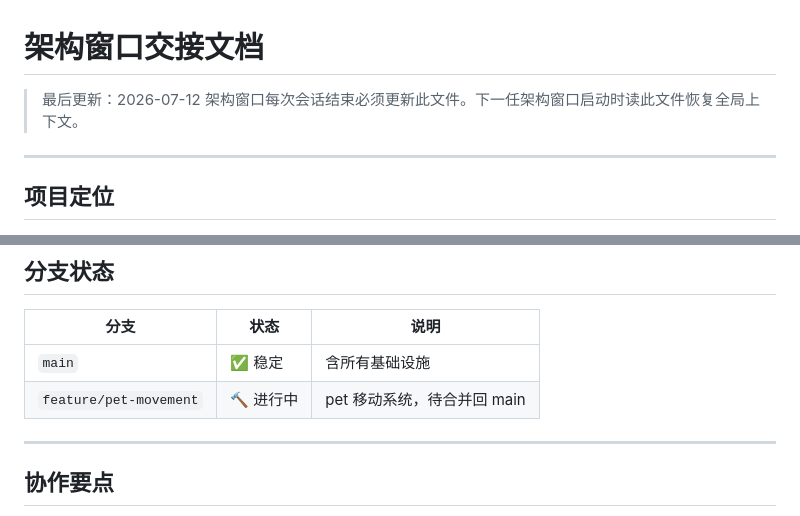
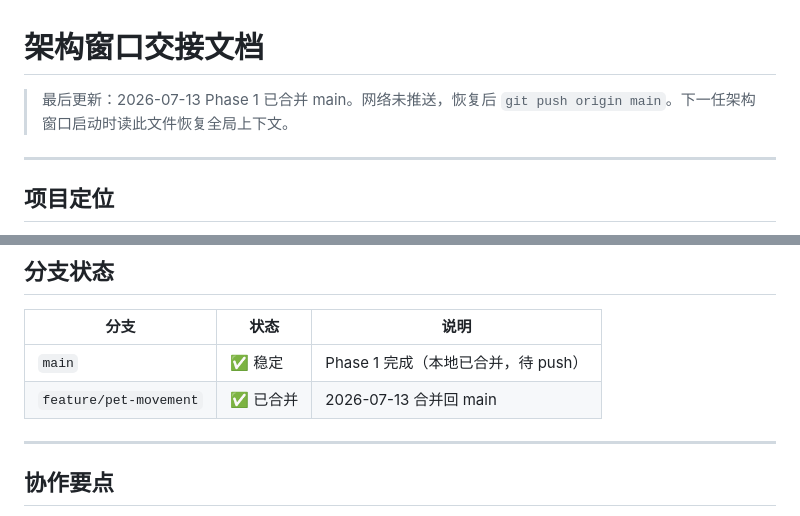
Before and after one commit to qiuku30/desktop-pet, a Markdown page: PROJECT_BRIEF.md, 2 parts joined by grey strips. GitHub-like rendering.

Commit message:
docs: finalize Phase 1 merge status

```diff
--- a/PROJECT_BRIEF.md
+++ b/PROJECT_BRIEF.md
@@ -1,7 +1,7 @@
 # 架构窗口交接文档
 
-> 最后更新：2026-07-12
-> 架构窗口每次会话结束必须更新此文件。下一任架构窗口启动时读此文件恢复全局上下文。
+> 最后更新：2026-07-13
+> Phase 1 已合并 main。网络未推送，恢复后 `git push origin main`。下一任架构窗口启动时读此文件恢复全局上下文。
 
 ---
 
@@ -116,8 +116,8 @@ GitHub：https://github.com/qiuku30/desktop-pet
 
 | 分支 | 状态 | 说明 |
 |------|------|------|
-| `main` | ✅ 稳定 | 含所有基础设施 |
-| `feature/pet-movement` | 🔨 进行中 | pet 移动系统，待合并回 main |
+| `main` | ✅ 稳定 | Phase 1 完成（本地已合并，待 push） |
+| `feature/pet-movement` | ✅ 已合并 | 2026-07-13 合并回 main |
 
 ---
 
```
